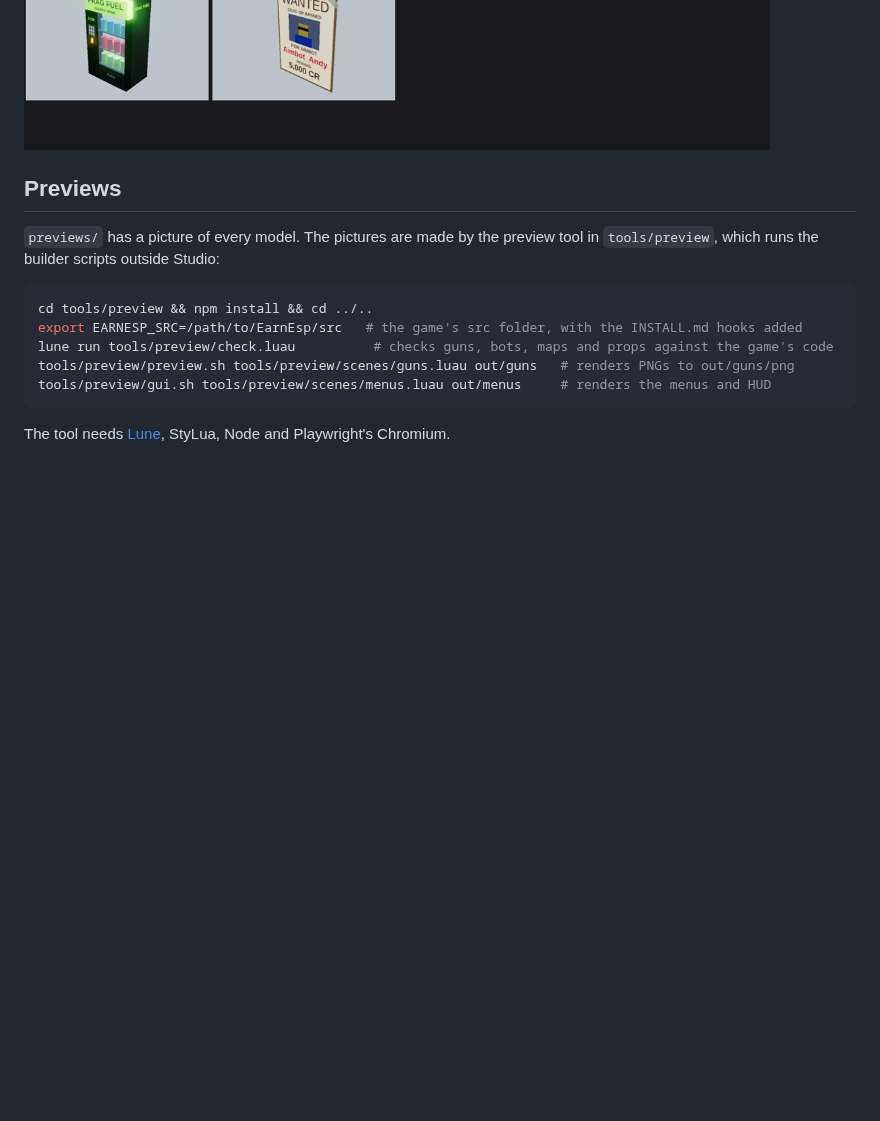
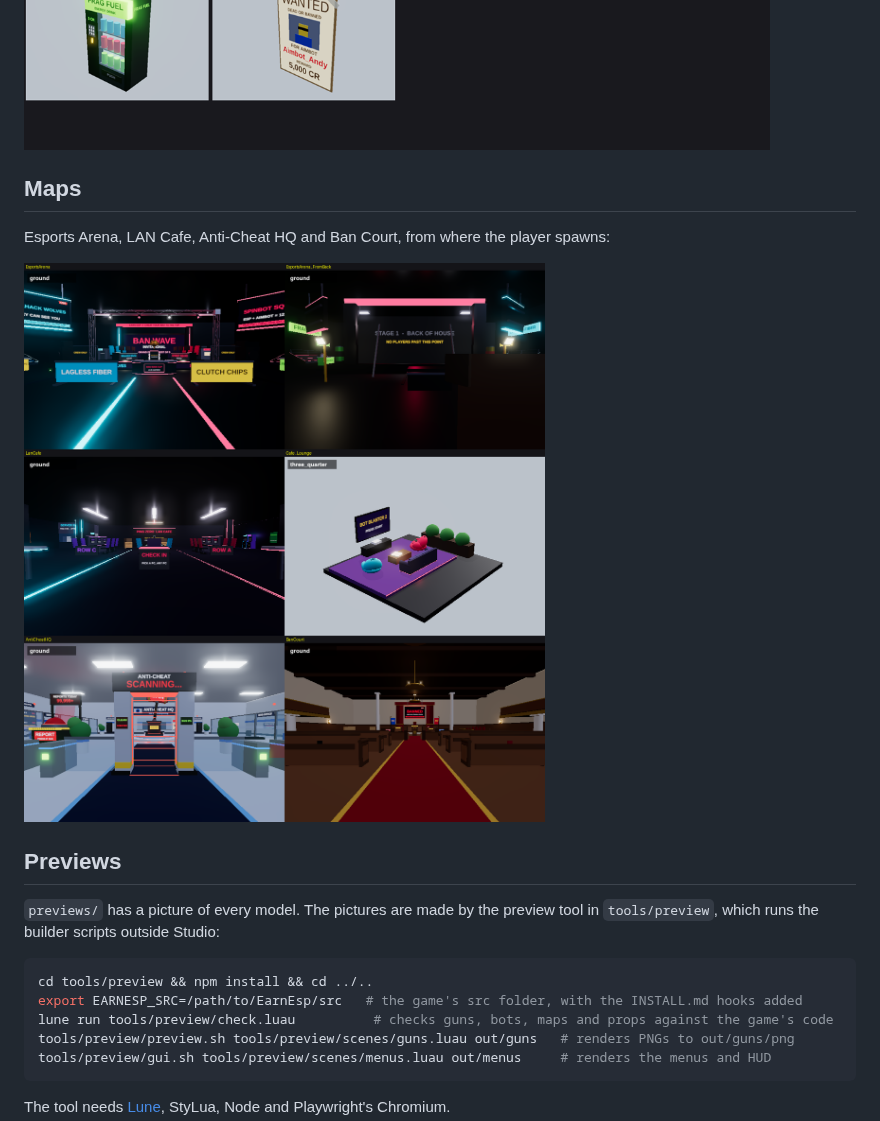
Before and after one commit to Resistxnce/Claduetest33, a Markdown page: README.md, the part around the change. Drawn GitHub-style; pictures changed too: previews/maps_1.png (added); blank space fills up the shorter version.

Commit message:
Add Esports Arena, LAN Cafe, Anti-Cheat HQ and Ban Court maps
Co-Authored-By: Claude Opus 5.5 <noreply@anthropic.com>
Claude-Session: https://claude.ai/code/session_01WWFNmEXKcF1jWTNSHE8FQg

```diff
--- a/README.md
+++ b/README.md
@@ -61,6 +61,12 @@ Each gun was built from the vault's gun pictures. Its preview shows the picture
 ![Props](previews/props_1.png)
 ![Props](previews/props_2.png)
 
+## Maps
+
+Esports Arena, LAN Cafe, Anti-Cheat HQ and Ban Court, from where the player spawns:
+
+![Maps](previews/maps_1.png)
+
 ## Previews
 
 `previews/` has a picture of every model. The pictures are made by the
```
Also changed, not shown: 6 other files.
